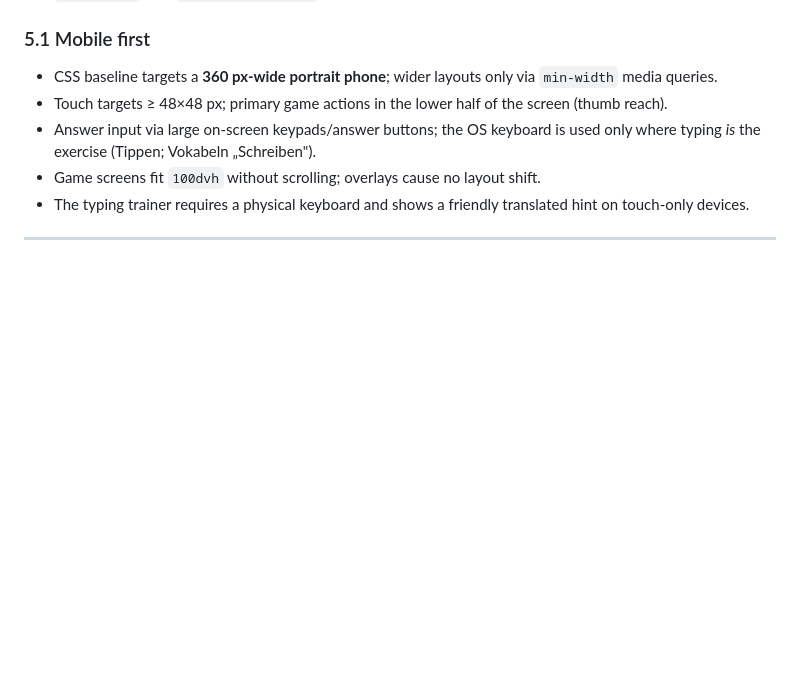
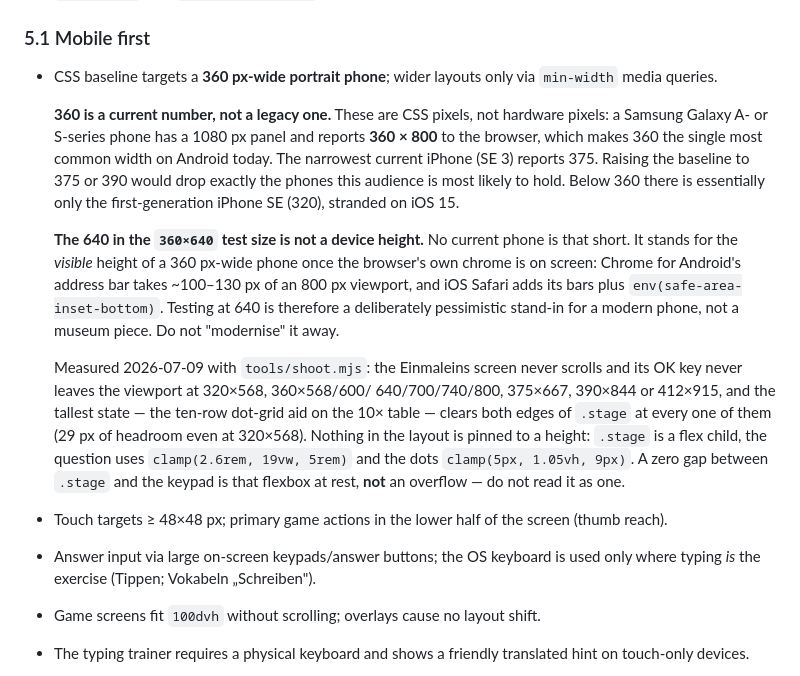
Before and after one commit to martinus/schlaufuchs, a Markdown page: docs/SPEC.md, the part around the change. Drawn GitHub-style; blank space fills up the shorter version.

Commit message:
SPEC §5.1: why 360×640, and why not to raise it
The width is a current number, not a legacy one. These are CSS pixels: a
Galaxy A/S phone has a 1080px panel and reports 360×800, which makes 360 the
most common width on Android today. The narrowest current iPhone reports 375.
Raising the baseline would drop exactly the phones this audience holds.

The 640 is not a device height — no current phone is that short. It stands for
the visible height of a 360px phone once the browser's chrome is on screen.
It is a deliberately pessimistic stand-in, and someone will eventually try to
"modernise" it away.

Recorded with it: a sweep across ten viewports from 320×568 to 412×915. The
game screen never scrolls, the OK key never leaves the viewport, and the
ten-row aid card clears both edges of the stage everywhere — 29px of headroom
even at 320×568. Nothing is pinned to a height.

Also recorded: a zero gap between `.stage` and the keypad is that flexbox at
rest, not an overflow. I misread it as one and told Martin the layout had no
slack left, which was wrong.

Co-Authored-By: Claude Opus 4.8 <noreply@anthropic.com>
Claude-Session: https://claude.ai/code/session_01MuQgRbc3NKrn9LKZdfarpJ

```diff
--- a/docs/SPEC.md
+++ b/docs/SPEC.md
@@ -315,6 +315,32 @@ without touching the call sites.
 
 - CSS baseline targets a **360 px-wide portrait phone**; wider layouts only
   via `min-width` media queries.
+
+  **360 is a current number, not a legacy one.** These are CSS pixels, not
+  hardware pixels: a Samsung Galaxy A- or S-series phone has a 1080 px panel
+  and reports **360 × 800** to the browser, which makes 360 the single most
+  common width on Android today. The narrowest current iPhone (SE 3) reports
+  375. Raising the baseline to 375 or 390 would drop exactly the phones this
+  audience is most likely to hold. Below 360 there is essentially only the
+  first-generation iPhone SE (320), stranded on iOS 15.
+
+  **The 640 in the `360×640` test size is not a device height.** No current
+  phone is that short. It stands for the *visible* height of a 360 px-wide
+  phone once the browser's own chrome is on screen: Chrome for Android's
+  address bar takes ~100–130 px of an 800 px viewport, and iOS Safari adds its
+  bars plus `env(safe-area-inset-bottom)`. Testing at 640 is therefore a
+  deliberately pessimistic stand-in for a modern phone, not a museum piece.
+  Do not "modernise" it away.
+
+  Measured 2026-07-09 with `tools/shoot.mjs`: the Einmaleins screen never
+  scrolls and its OK key never leaves the viewport at 320×568, 360×568/600/
+  640/700/740/800, 375×667, 390×844 or 412×915, and the tallest state — the
+  ten-row dot-grid aid on the 10× table — clears both edges of `.stage` at
+  every one of them (29 px of headroom even at 320×568). Nothing in the layout
+  is pinned to a height: `.stage` is a flex child, the question uses
+  `clamp(2.6rem, 19vw, 5rem)` and the dots `clamp(5px, 1.05vh, 9px)`.
+  A zero gap between `.stage` and the keypad is that flexbox at rest, **not**
+  an overflow — do not read it as one.
 - Touch targets ≥ 48×48 px; primary game actions in the lower half of the
   screen (thumb reach).
 - Answer input via large on-screen keypads/answer buttons; the OS keyboard
```
